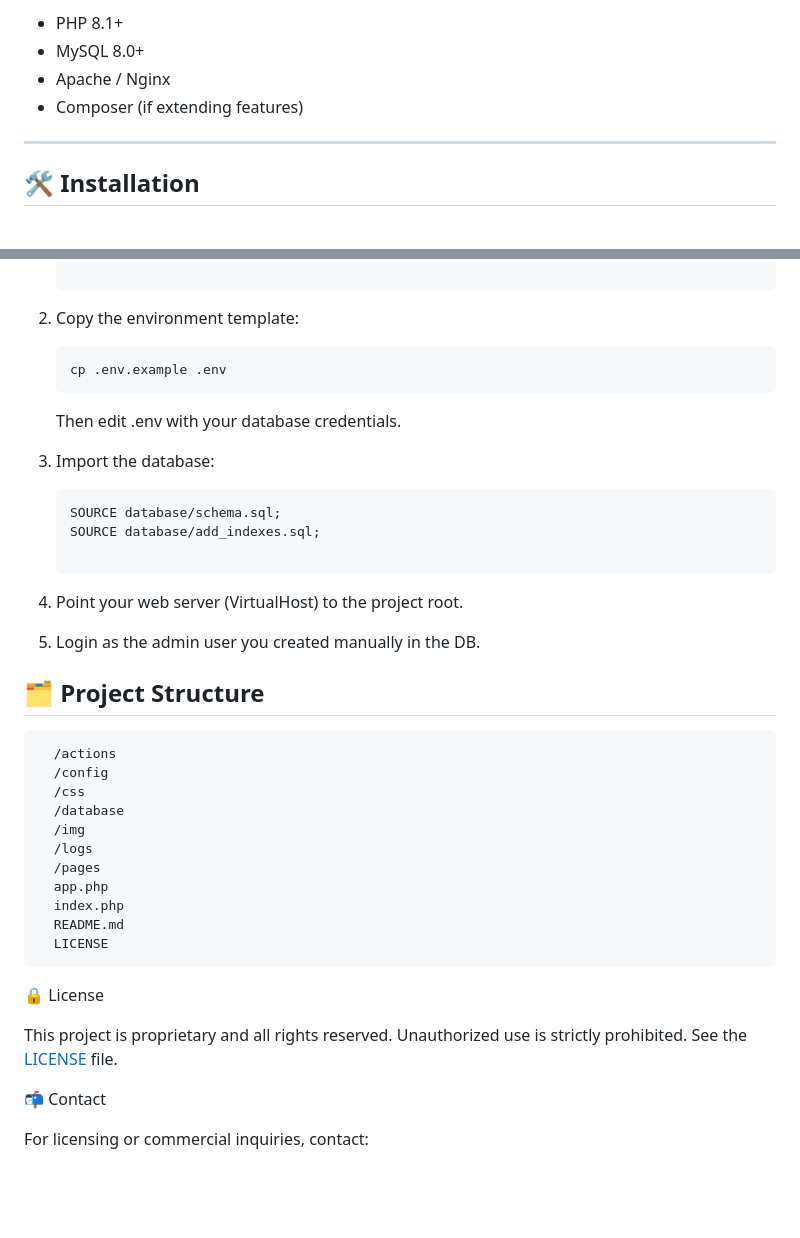
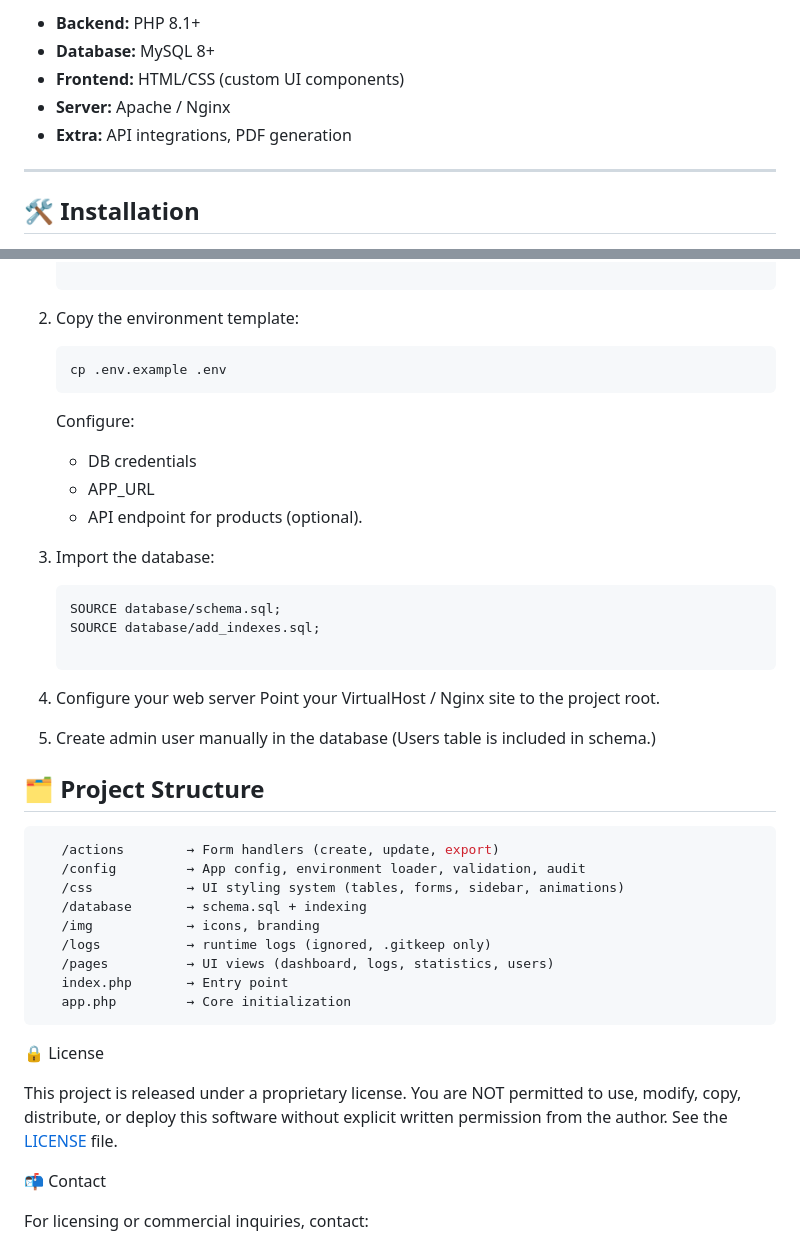
Before and after one commit to emyfantis/MicroLogger-App, a Markdown page: README.md, 2 parts joined by grey strips. Drawn GitHub-style; blank space fills up the shorter version.

````diff
--- a/README.md
+++ b/README.md
@@ -67,8 +71,9 @@ optimized for daily use.
 
-- PHP 8.1+
-- MySQL 8.0+
-- Apache / Nginx
-- Composer (if extending features)
+- **Backend:** PHP 8.1+
+- **Database:** MySQL 8+
+- **Frontend:** HTML/CSS (custom UI components)
+- **Server:** Apache / Nginx
+- **Extra:** API integrations, PDF generation
 
 ---
 
@@ -85,7 +90,10 @@ optimized for daily use.
    ```bash
    cp .env.example .env
    ```
-   Then edit .env with your database credentials.
+   Configure:
+      - DB credentials
+      - APP_URL
+      - API endpoint for products (optional).
 
 3. Import the database:
 
@@ -93,31 +101,32 @@ optimized for daily use.
    SOURCE database/schema.sql;
    SOURCE database/add_indexes.sql;
 
-4. Point your web server (VirtualHost) to the project root.
+4. Configure your web server
+   Point your VirtualHost / Nginx site to the project root.
 
-5. Login as the admin user you created manually in the DB.
+5. Create admin user manually in the database
+   (Users table is included in schema.)
 
 
 ## 🗂 Project Structure
 
 ```bash
-  /actions
-  /config
-  /css
-  /database
-  /img
-  /logs
-  /pages
-  app.php
-  index.php
-  README.md
-  LICENSE
+   /actions        → Form handlers (create, update, export)
+   /config         → App config, environment loader, validation, audit
+   /css            → UI styling system (tables, forms, sidebar, animations)
+   /database       → schema.sql + indexing
+   /img            → icons, branding
+   /logs           → runtime logs (ignored, .gitkeep only)
+   /pages          → UI views (dashboard, logs, statistics, users)
+   index.php       → Entry point
+   app.php         → Core initialization
 ```
 
 🔒 License
 
-  This project is proprietary and all rights reserved.
-  Unauthorized use is strictly prohibited.
+  This project is released under a proprietary license.
+  You are NOT permitted to use, modify, copy, distribute, or deploy this
+  software without explicit written permission from the author.
   See the [LICENSE](./LICENSE) file.
 
 📬 Contact
````
Also changed, not shown: other parts of README.md (+47 -43 lines).
